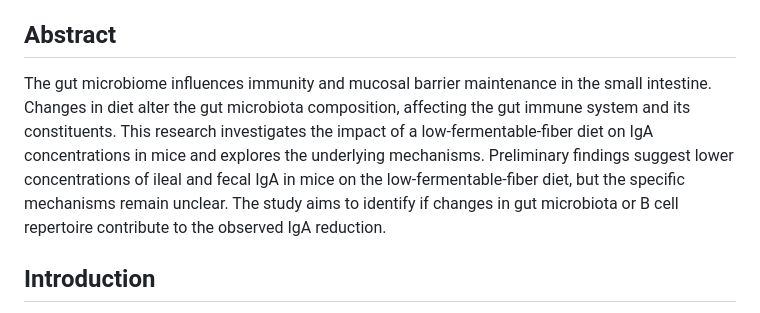
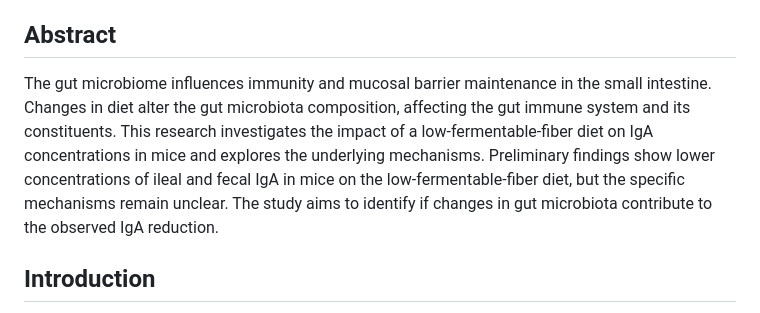
Before and after one commit to Cervantes-Barragan-Lab/IgA-Experiment, a Markdown page: README.md, the part around the change. Drawn GitHub-style.

```diff
--- a/README.md
+++ b/README.md
@@ -3,7 +3,7 @@
 <p>This repository contains the code, data, and results associated with the research project focused on understanding the impact of the gut microbiome on immunoglobulin A (IgA) production and its interaction with dietary factors. The research aims to uncover the relationship between the gut microbiota, dietary fiber content, and the production of IgA, a critical antibody for maintaining gut immunity and defending against pathogens.</p>
 
 <h2>Abstract</h2>
-<p>The gut microbiome influences immunity and mucosal barrier maintenance in the small intestine. Changes in diet alter the gut microbiota composition, affecting the gut immune system and its constituents. This research investigates the impact of a low-fermentable-fiber diet on IgA concentrations in mice and explores the underlying mechanisms. Preliminary findings suggest lower concentrations of ileal and fecal IgA in mice on the low-fermentable-fiber diet, but the specific mechanisms remain unclear. The study aims to identify if changes in gut microbiota or B cell repertoire contribute to the observed IgA reduction.</p>
+<p>The gut microbiome influences immunity and mucosal barrier maintenance in the small intestine. Changes in diet alter the gut microbiota composition, affecting the gut immune system and its constituents. This research investigates the impact of a low-fermentable-fiber diet on IgA concentrations in mice and explores the underlying mechanisms. Preliminary findings show lower concentrations of ileal and fecal IgA in mice on the low-fermentable-fiber diet, but the specific mechanisms remain unclear. The study aims to identify if changes in gut microbiota contribute to the observed IgA reduction.</p>
 
 <h2>Introduction</h2>
 <p>Immunoglobulin A (IgA) plays a crucial role in defending mucosal surfaces against pathogens and maintaining host-microbiota homeostasis. The gut microbiota composition influences IgA production, and commensal bacteria like segmented filamentous bacteria (SFB) modulate the intestinal immune system. Dietary fiber content is known to impact the gut microbiota and mucosal immune function. Low-fiber diets have been associated with reduced diversity, proinflammatory microbiota, and increased risk of inflammatory diseases. Understanding the effects of diet on IgA production can provide insights into immunodeficiencies and potential treatments.</p>
```
